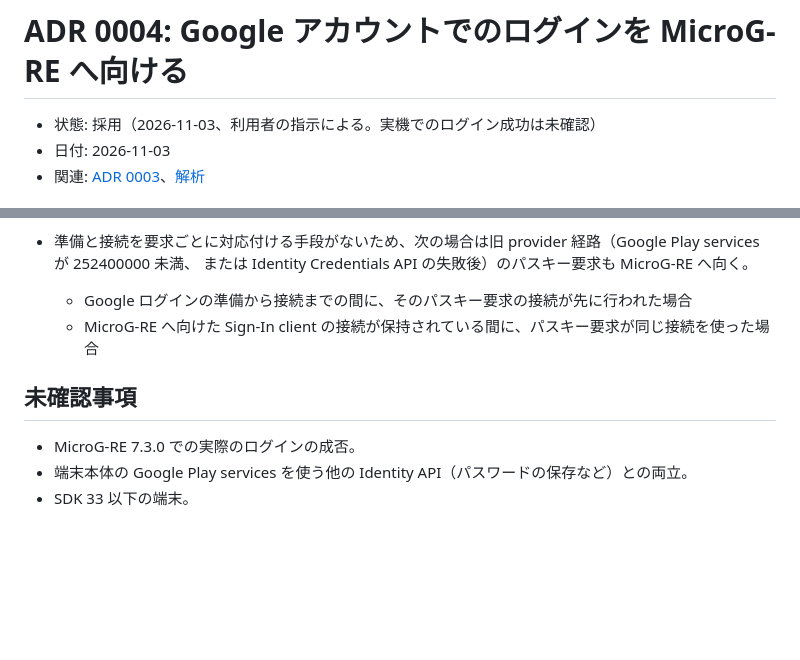
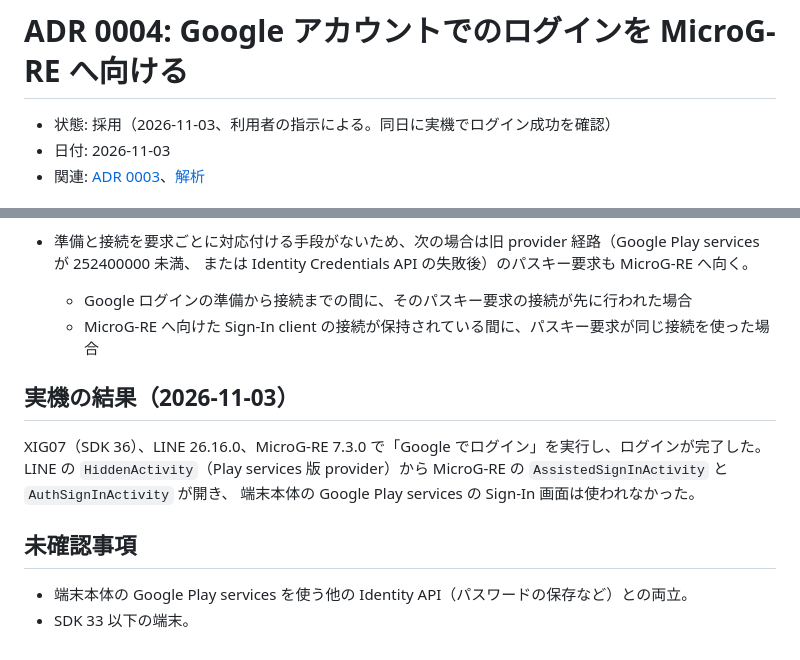
Before and after one commit to uta-a/linimal, a Markdown page: docs/adr/0004-microg-re-google-sign-in.md, 2 parts joined by grey strips. Rendered like a GitHub page; blank space fills up the shorter version.

```diff
--- a/docs/adr/0004-microg-re-google-sign-in.md
+++ b/docs/adr/0004-microg-re-google-sign-in.md
@@ -1,6 +1,6 @@
 # ADR 0004: Google アカウントでのログインを MicroG-RE へ向ける
 
-- 状態: 採用（2026-11-03、利用者の指示による。実機でのログイン成功は未確認）
+- 状態: 採用（2026-11-03、利用者の指示による。同日に実機でログイン成功を確認）
 - 日付: 2026-11-03
 - 関連: [ADR 0003](0003-microg-re-google-auth.md)、[解析](../analysis/google-sign-in-auth.md)
 
@@ -50,8 +50,13 @@ provider に渡すので、manifest の meta-data では申告できない。LIN
   - Google ログインの準備から接続までの間に、そのパスキー要求の接続が先に行われた場合
   - MicroG-RE へ向けた Sign-In client の接続が保持されている間に、パスキー要求が同じ接続を使った場合
 
+## 実機の結果（2026-11-03）
+
+XIG07（SDK 36）、LINE 26.16.0、MicroG-RE 7.3.0 で「Google でログイン」を実行し、ログインが完了した。
+LINE の `HiddenActivity`（Play services 版 provider）から MicroG-RE の `AssistedSignInActivity` と `AuthSignInActivity` が開き、
+端末本体の Google Play services の Sign-In 画面は使われなかった。
+
 ## 未確認事項
 
-- MicroG-RE 7.3.0 での実際のログインの成否。
 - 端末本体の Google Play services を使う他の Identity API（パスワードの保存など）との両立。
 - SDK 33 以下の端末。
```
Also changed, not shown: docs/testing/baseline-matrix.md (+14 -0 lines).
